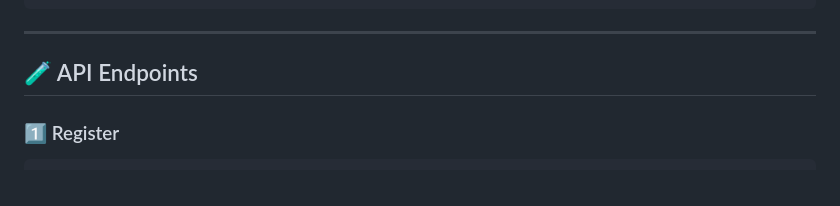
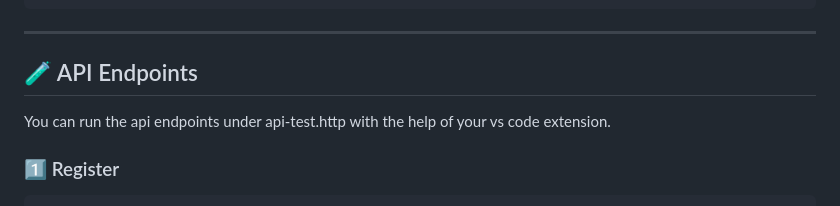
Before and after one commit to Girmex/task-manager-api, a Markdown page: README.md, the part around one of its changes. Rendered like a GitHub page.

Commit message:
reminding to run api end points with vs code extension

````diff
--- a/README.md
+++ b/README.md
@@ -91,6 +91,8 @@ docker compose exec php php migrations/create_tasks_table.php
 ---
 
 ## 🧪 API Endpoints
+
+You can run the api endpoints under api-test.http with the help of your vs code extension.
 
 ### 1️⃣ Register
 ```bash
````
Also changed, not shown: other parts of README.md (+1 -1 lines).
